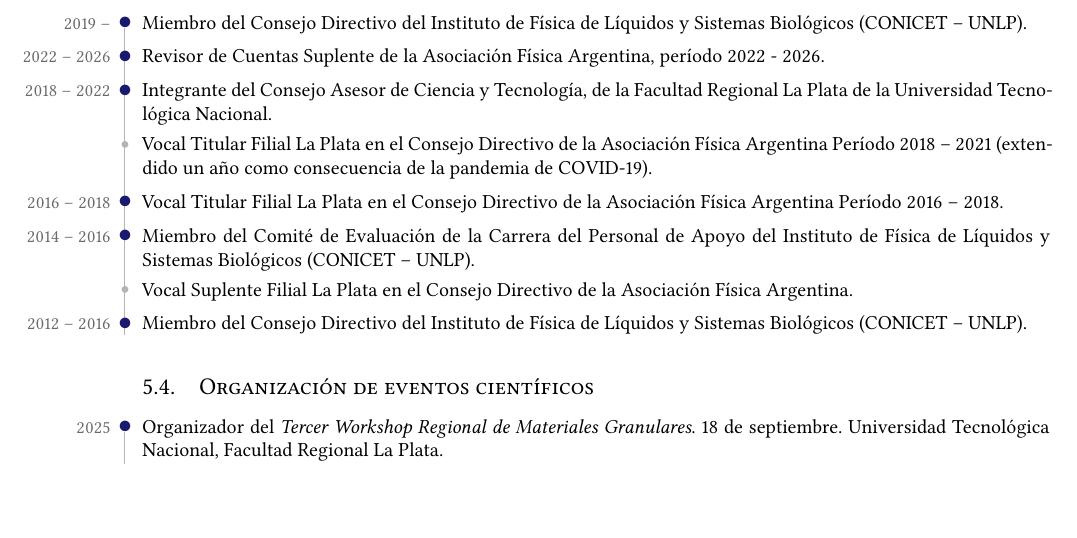
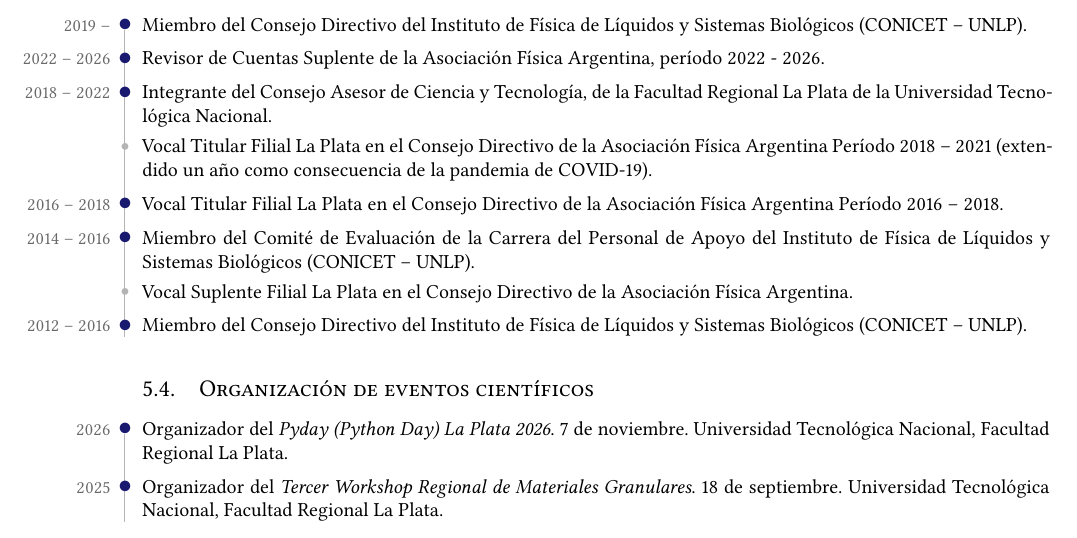
Before and after one commit to manuxch/cv, a LaTeX CV (MC-cv.tex, which reads gestion.tex): part of page 9 of 15, cut so that both start at the same text, the shorter picture padded with empty space. Compiled offline with XeLaTeX.

Commit message:
Agregado PyDay LP 2026

```diff
--- a/gestion.tex
+++ b/gestion.tex
@@ -42,4 +42,6 @@
 \subsection{Organización de eventos científicos}
 
 \begin{timeline}
+  \years{2026} Organizador del \textit{Pyday (Python Day) La Plata 2026}. 7 de noviembre. Universidad Tecnológica Nacional, Facultad Regional La Plata.
+
   \years{2025} Organizador del \textit{Tercer Workshop Regional de Materiales Granulares}. 18 de septiembre. Universidad Tecnológica Nacional, Facultad Regional La Plata.
```
Also changed, not shown: gestion.tex (2 more changed lines). Lines whose indentation alone changed are shown as unchanged.
